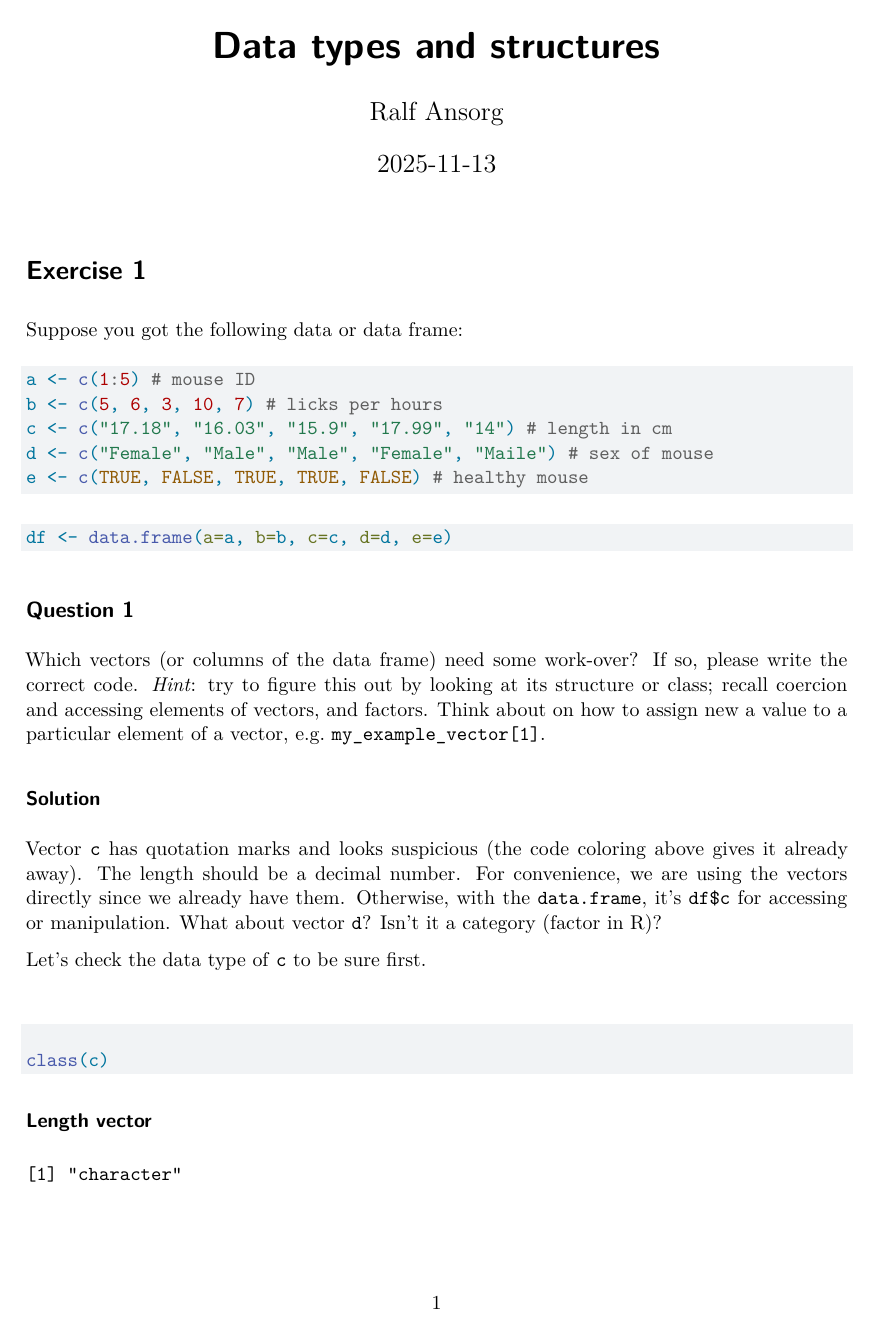
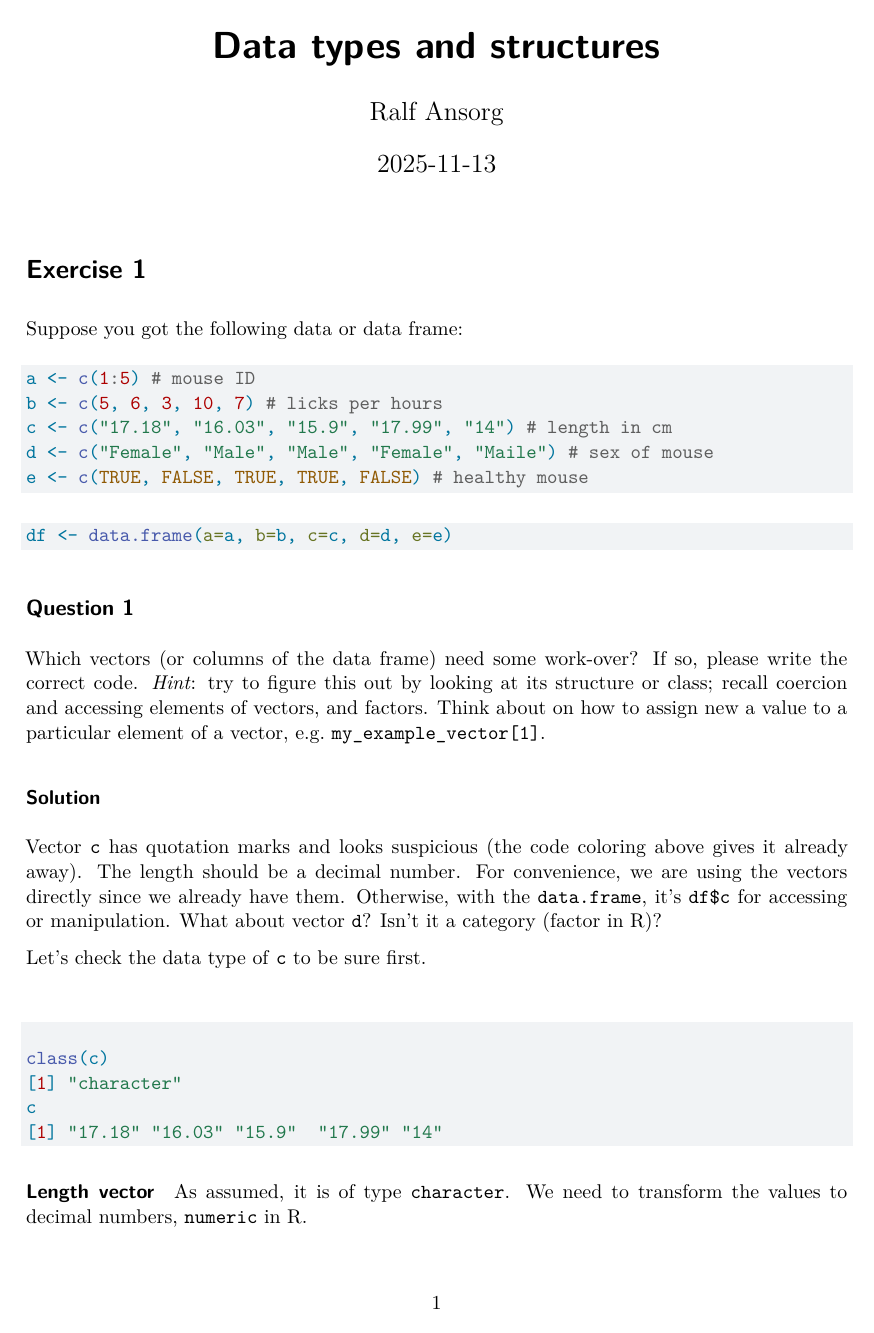
Before and after one commit to ansorgr/my-r-typst-project, a Quarto document (excercise1.qmd): page 1 of 6 before the commit and page 1 of 5 after it. Rendered offline with R 4.5, knitr and Pandoc in place of Quarto, then LaTeX, with nearby package versions; drawn as R Markdown's standard PDF in place of the format the file asks for.

Commit message:
exercise1 R

```diff
--- a/excercise1.qmd
+++ b/excercise1.qmd
@@ -8,6 +8,10 @@ format:
     template-partials:
       - typst-show.typ
       - typst-template.typ
+knitr:
+  opts_chunk:
+    collapse: true
+    df-print: paged
 echo: true
 results: true
 warning: false
```
Also changed, not shown: excercise1.pdf, 2 other files.
